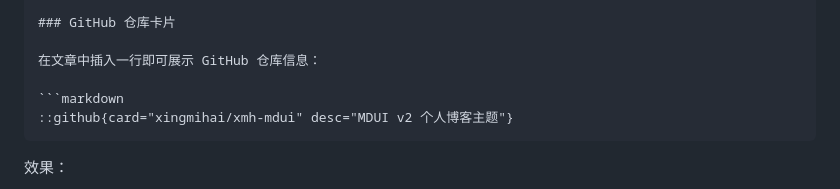
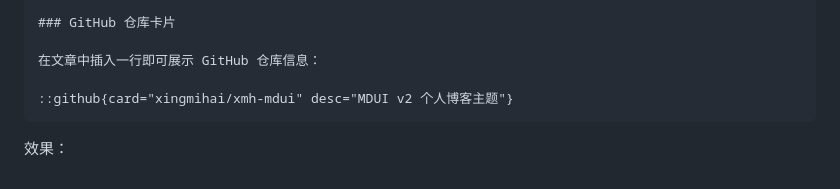
Before and after one commit to xingmihai/blog, a Markdown page: posts/xmh-mdui-tutorial.md, the part around the change. Drawn GitHub-style.

````diff
--- a/posts/xmh-mdui-tutorial.md
+++ b/posts/xmh-mdui-tutorial.md
@@ -153,7 +153,6 @@ console.log("代码块也支持");
 
 在文章中插入一行即可展示 GitHub 仓库信息：
 
-```markdown
 ::github{card="xingmihai/xmh-mdui" desc="MDUI v2 个人博客主题"}
 ```
 
````
